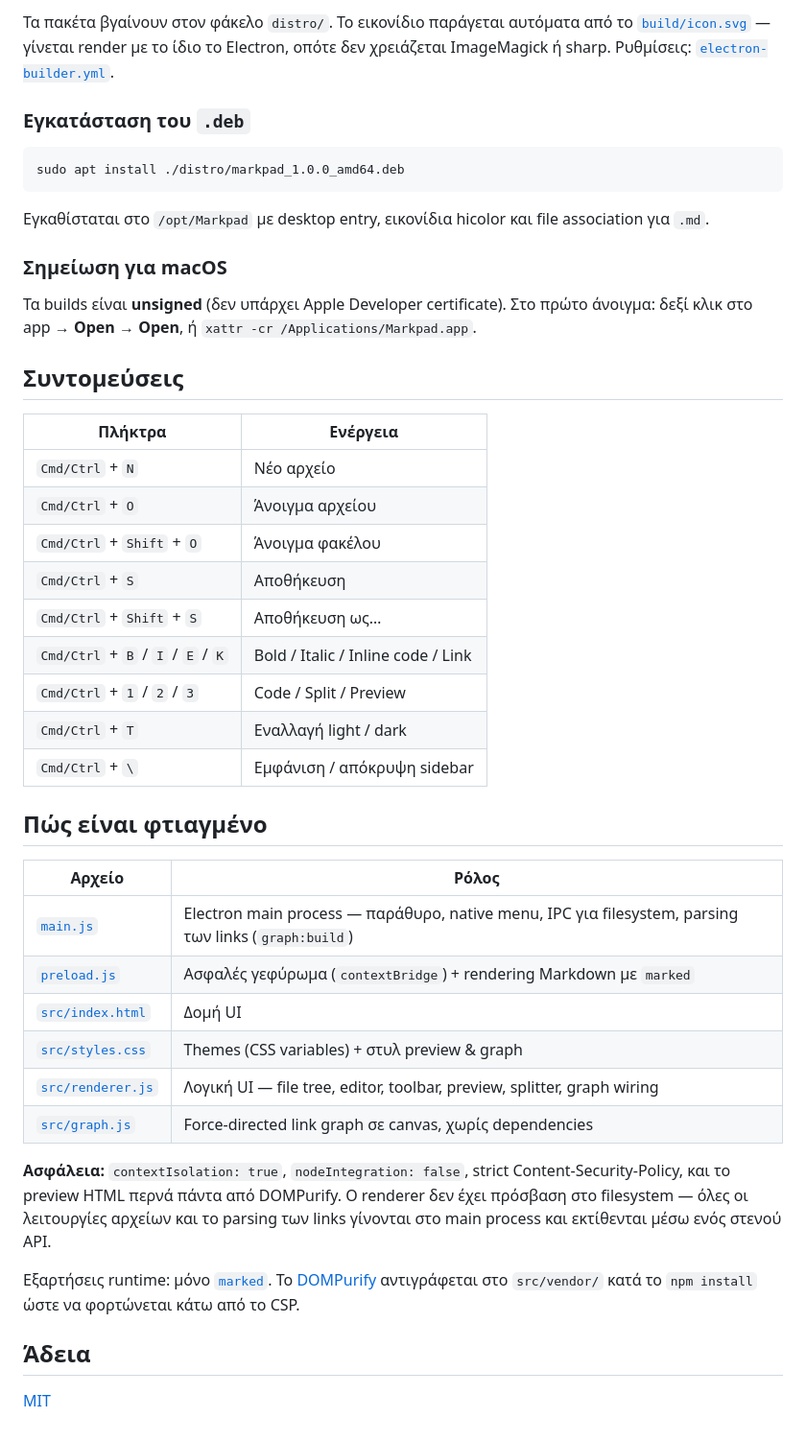
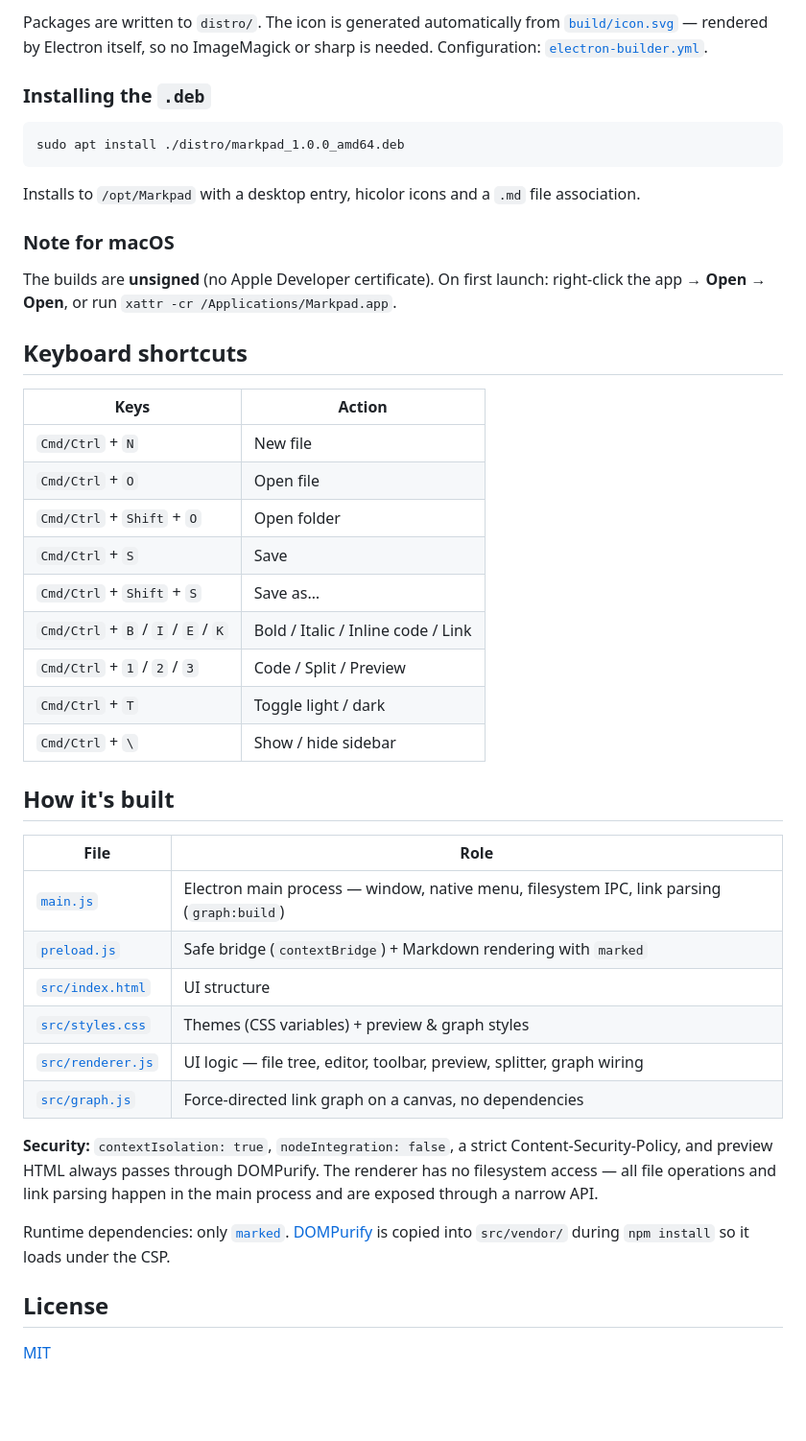
Before and after one commit to cimaz/markpad, a Markdown page: README.md, the part around one of its changes. Shown at 96% size. GitHub-like rendering; blank space fills up the shorter version.

Commit message:
Translate README to English
Co-Authored-By: Claude Sonnet 5 <noreply@anthropic.com>

````diff
--- a/README.md
+++ b/README.md
@@ -113,55 +113,56 @@ npm run pack          # unpacked build, χωρίς installer (γρήγορος
 ```
 
-Τα πακέτα βγαίνουν στον φάκελο `distro/`. Το εικονίδιο παράγεται αυτόματα από το
-[`build/icon.svg`](build/icon.svg) — γίνεται render με το ίδιο το Electron, οπότε δεν
-χρειάζεται ImageMagick ή sharp. Ρυθμίσεις: [`electron-builder.yml`](electron-builder.yml).
+Packages are written to `distro/`. The icon is generated automatically from
+[`build/icon.svg`](build/icon.svg) — rendered by Electron itself, so no ImageMagick or
+sharp is needed. Configuration: [`electron-builder.yml`](electron-builder.yml).
 
-### Εγκατάσταση του `.deb`
+### Installing the `.deb`
 
 ```bash
 sudo apt install ./distro/markpad_1.0.0_amd64.deb
 ```
 
-Εγκαθίσταται στο `/opt/Markpad` με desktop entry, εικονίδια hicolor και file association για `.md`.
+Installs to `/opt/Markpad` with a desktop entry, hicolor icons and a `.md` file association.
 
-### Σημείωση για macOS
+### Note for macOS
 
-Τα builds είναι **unsigned** (δεν υπάρχει Apple Developer certificate). Στο πρώτο άνοιγμα:
-δεξί κλικ στο app → **Open** → **Open**, ή `xattr -cr /Applications/Markpad.app`.
+The builds are **unsigned** (no Apple Developer certificate). On first launch: right-click
+the app → **Open** → **Open**, or run `xattr -cr /Applications/Markpad.app`.
 
-## Συντομεύσεις
+## Keyboard shortcuts
 
-| Πλήκτρα | Ενέργεια |
+| Keys | Action |
 | --- | --- |
-| `Cmd/Ctrl` + `N` | Νέο αρχείο |
-| `Cmd/Ctrl` + `O` | Άνοιγμα αρχείου |
-| `Cmd/Ctrl` + `Shift` + `O` | Άνοιγμα φακέλου |
-| `Cmd/Ctrl` + `S` | Αποθήκευση |
-| `Cmd/Ctrl` + `Shift` + `S` | Αποθήκευση ως… |
+| `Cmd/Ctrl` + `N` | New file |
+| `Cmd/Ctrl` + `O` | Open file |
+| `Cmd/Ctrl` + `Shift` + `O` | Open folder |
+| `Cmd/Ctrl` + `S` | Save |
+| `Cmd/Ctrl` + `Shift` + `S` | Save as… |
 | `Cmd/Ctrl` + `B` / `I` / `E` / `K` | Bold / Italic / Inline code / Link |
 | `Cmd/Ctrl` + `1` / `2` / `3` | Code / Split / Preview |
-| `Cmd/Ctrl` + `T` | Εναλλαγή light / dark |
-| `Cmd/Ctrl` + `\` | Εμφάνιση / απόκρυψη sidebar |
+| `Cmd/Ctrl` + `T` | Toggle light / dark |
+| `Cmd/Ctrl` + `\` | Show / hide sidebar |
 
-## Πώς είναι φτιαγμένο
+## How it's built
 
-| Αρχείο | Ρόλος |
+| File | Role |
 | --- | --- |
-| [`main.js`](main.js) | Electron main process — παράθυρο, native menu, IPC για filesystem, parsing των links (`graph:build`) |
-| [`preload.js`](preload.js) | Ασφαλές γεφύρωμα (`contextBridge`) + rendering Markdown με `marked` |
-| [`src/index.html`](src/index.html) | Δομή UI |
-| [`src/styles.css`](src/styles.css) | Themes (CSS variables) + στυλ preview & graph |
-| [`src/renderer.js`](src/renderer.js) | Λογική UI — file tree, editor, toolbar, preview, splitter, graph wiring |
-| [`src/graph.js`](src/graph.js) | Force-directed link graph σε canvas, χωρίς dependencies |
+| [`main.js`](main.js) | Electron main process — window, native menu, filesystem IPC, link parsing (`graph:build`) |
+| [`preload.js`](preload.js) | Safe bridge (`contextBridge`) + Markdown rendering with `marked` |
+| [`src/index.html`](src/index.html) | UI structure |
+| [`src/styles.css`](src/styles.css) | Themes (CSS variables) + preview & graph styles |
+| [`src/renderer.js`](src/renderer.js) | UI logic — file tree, editor, toolbar, preview, splitter, graph wiring |
+| [`src/graph.js`](src/graph.js) | Force-directed link graph on a canvas, no dependencies |
 
-**Ασφάλεια:** `contextIsolation: true`, `nodeIntegration: false`, strict Content-Security-Policy,
-και το preview HTML περνά πάντα από DOMPurify. Ο renderer δεν έχει πρόσβαση στο filesystem —
-όλες οι λειτουργίες αρχείων και το parsing των links γίνονται στο main process και εκτίθενται
-μέσω ενός στενού API.
+**Security:** `contextIsolation: true`, `nodeIntegration: false`, a strict
+Content-Security-Policy, and preview HTML always passes through DOMPurify. The renderer
+has no filesystem access — all file operations and link parsing happen in the main
+process and are exposed through a narrow API.
 
-Εξαρτήσεις runtime: μόνο [`marked`](https://marked.js.org/). Το [DOMPurify](https://github.com/cure53/DOMPurify)
-αντιγράφεται στο `src/vendor/` κατά το `npm install` ώστε να φορτώνεται κάτω από το CSP.
+Runtime dependencies: only [`marked`](https://marked.js.org/).
+[DOMPurify](https://github.com/cure53/DOMPurify) is copied into `src/vendor/` during
+`npm install` so it loads under the CSP.
 
-## Άδεια
+## License
 
 [MIT](LICENSE)
````
Also changed, not shown: other parts of README.md (+60 -60 lines).
